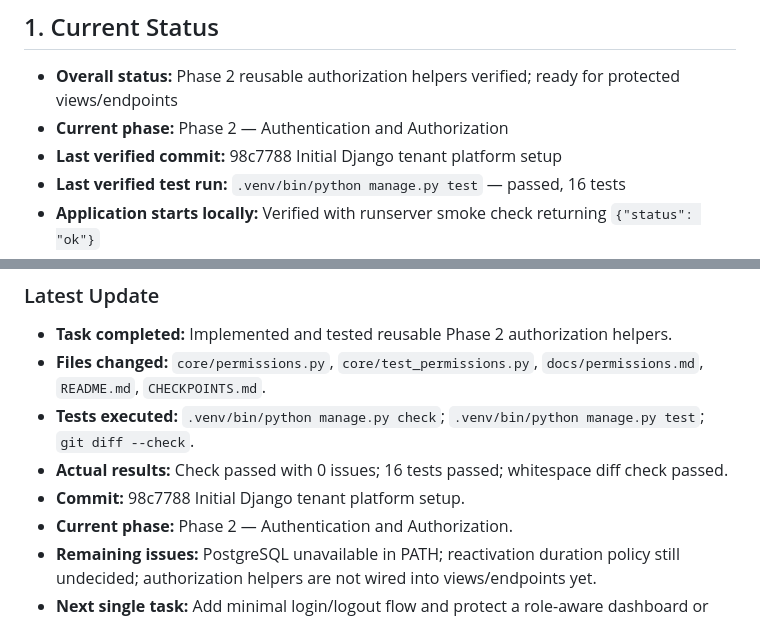
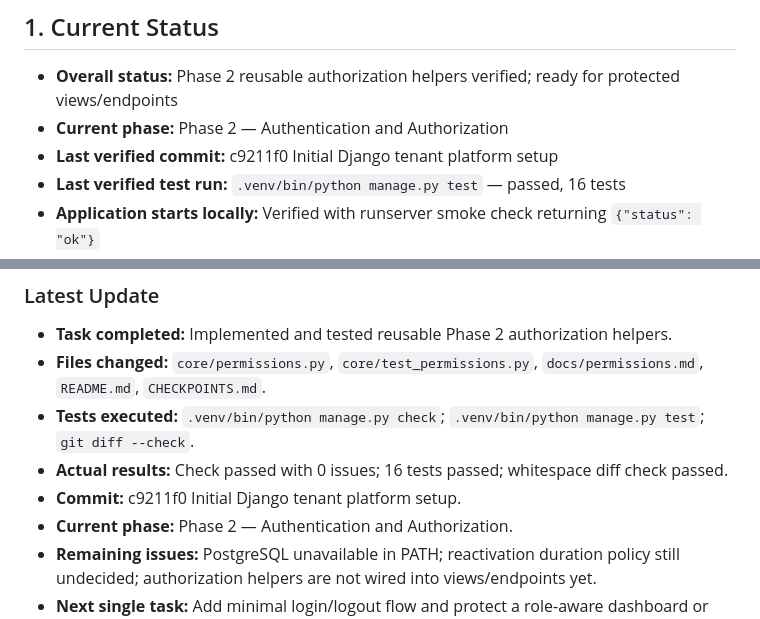
Before and after one commit to scientiac/learnant, a Markdown page: CHECKPOINTS.md, 2 parts joined by grey strips. GitHub-like rendering.

Commit message:
Record initial checkpoint commit

```diff
--- a/CHECKPOINTS.md
+++ b/CHECKPOINTS.md
@@ -8,7 +8,7 @@
 
 - **Overall status:** Phase 2 reusable authorization helpers verified; ready for protected views/endpoints
 - **Current phase:** Phase 2 — Authentication and Authorization
-- **Last verified commit:** 98c7788 Initial Django tenant platform setup
+- **Last verified commit:** c9211f0 Initial Django tenant platform setup
 - **Last verified test run:** `.venv/bin/python manage.py test` — passed, 16 tests
 - **Application starts locally:** Verified with runserver smoke check returning `{"status": "ok"}`
 - **Database/migrations:** `.venv/bin/python manage.py migrate` — applied successfully with local SQLite
@@ -131,7 +131,7 @@ Do not paste full source files, long logs, or the entire conversation into this
 - **Files changed:** `core/permissions.py`, `core/test_permissions.py`, `docs/permissions.md`, `README.md`, `CHECKPOINTS.md`.
 - **Tests executed:** `.venv/bin/python manage.py check`; `.venv/bin/python manage.py test`; `git diff --check`.
 - **Actual results:** Check passed with 0 issues; 16 tests passed; whitespace diff check passed.
-- **Commit:** 98c7788 Initial Django tenant platform setup.
+- **Commit:** c9211f0 Initial Django tenant platform setup.
 - **Current phase:** Phase 2 — Authentication and Authorization.
 - **Remaining issues:** PostgreSQL unavailable in PATH; reactivation duration policy still undecided; authorization helpers are not wired into views/endpoints yet.
 - **Next single task:** Add minimal login/logout flow and protect a role-aware dashboard or API smoke endpoint.
```
